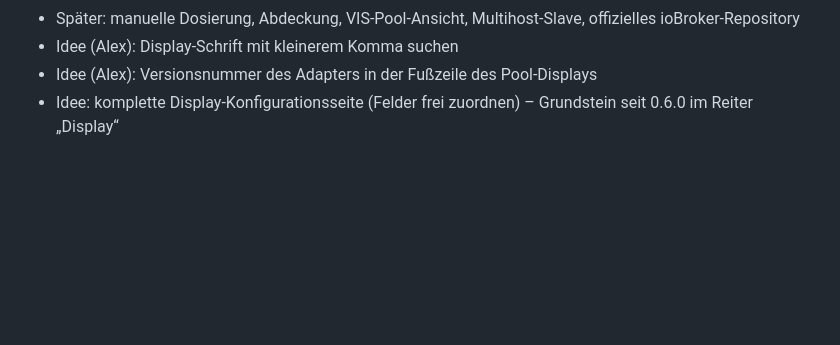
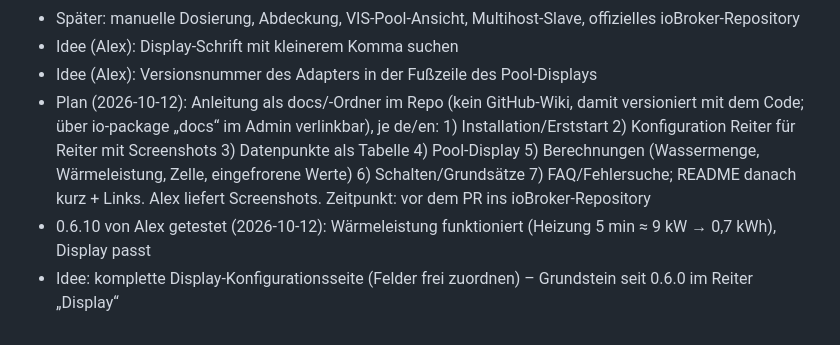
Before and after one commit to AlPi-BRV/ioBroker.violet, a Markdown page: STAND.md, the part around the change. GitHub-like rendering; blank space fills up the shorter version.

Commit message:
STAND.md: documentation plan, 0.6.10 tested
Co-Authored-By: Claude Opus 5.5 <noreply@anthropic.com>
Claude-Session: https://claude.ai/code/session_01Qs66qs6RJU1GPQ4iPpCsim

```diff
--- a/STAND.md
+++ b/STAND.md
@@ -61,4 +61,6 @@ Autor: Alexander Pietz <alex@1-5worlds.de>
 - Später: manuelle Dosierung, Abdeckung, VIS-Pool-Ansicht, Multihost-Slave, offizielles ioBroker-Repository
 - Idee (Alex): Display-Schrift mit kleinerem Komma suchen
 - Idee (Alex): Versionsnummer des Adapters in der Fußzeile des Pool-Displays
+- Plan (2026-10-12): Anleitung als docs/-Ordner im Repo (kein GitHub-Wiki, damit versioniert mit dem Code; über io-package „docs“ im Admin verlinkbar), je de/en: 1) Installation/Erststart 2) Konfiguration Reiter für Reiter mit Screenshots 3) Datenpunkte als Tabelle 4) Pool-Display 5) Berechnungen (Wassermenge, Wärmeleistung, Zelle, eingefrorene Werte) 6) Schalten/Grundsätze 7) FAQ/Fehlersuche; README danach kurz + Links. Alex liefert Screenshots. Zeitpunkt: vor dem PR ins ioBroker-Repository
+- 0.6.10 von Alex getestet (2026-10-12): Wärmeleistung funktioniert (Heizung 5 min ≈ 9 kW → 0,7 kWh), Display passt
 - Idee: komplette Display-Konfigurationsseite (Felder frei zuordnen) – Grundstein seit 0.6.0 im Reiter „Display“
```
